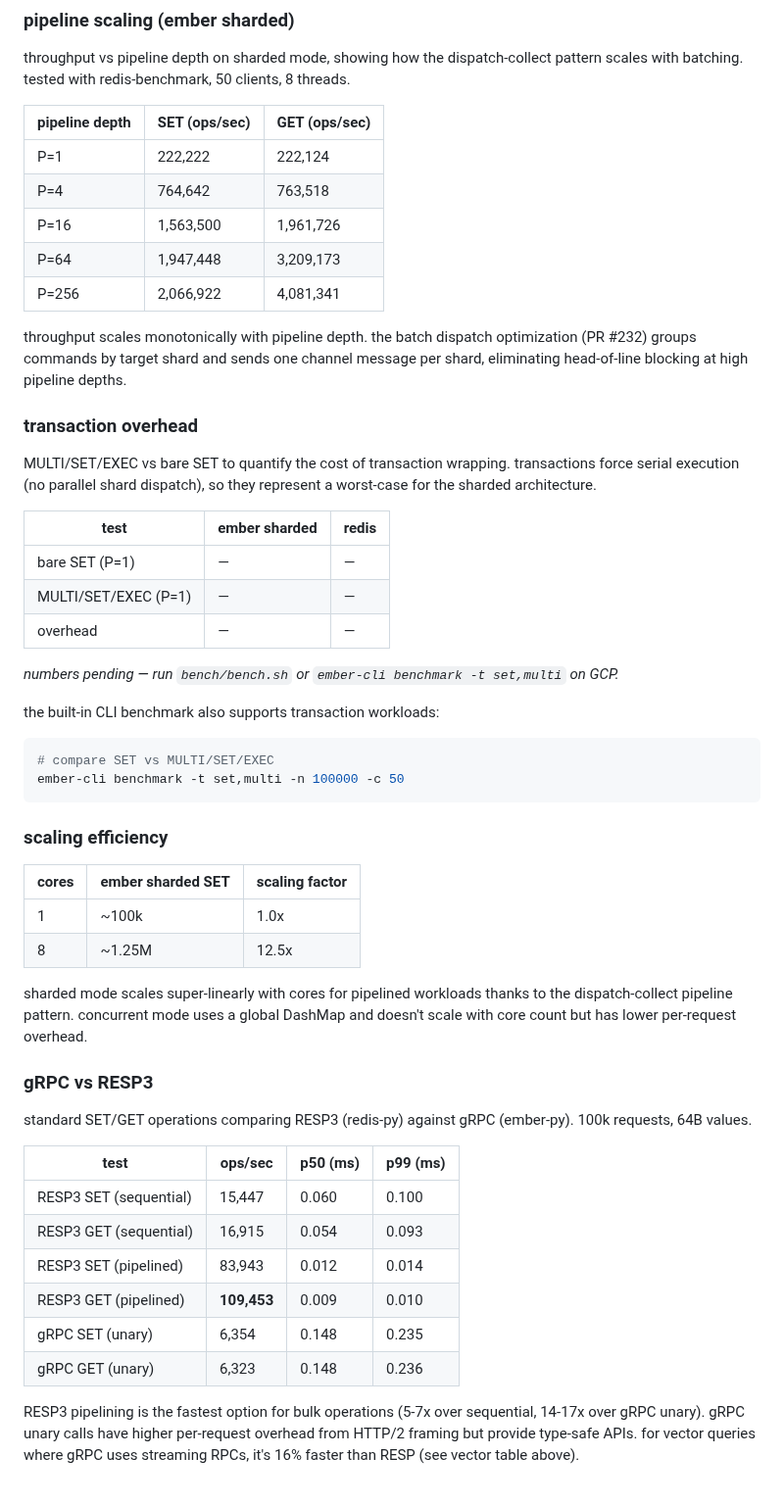
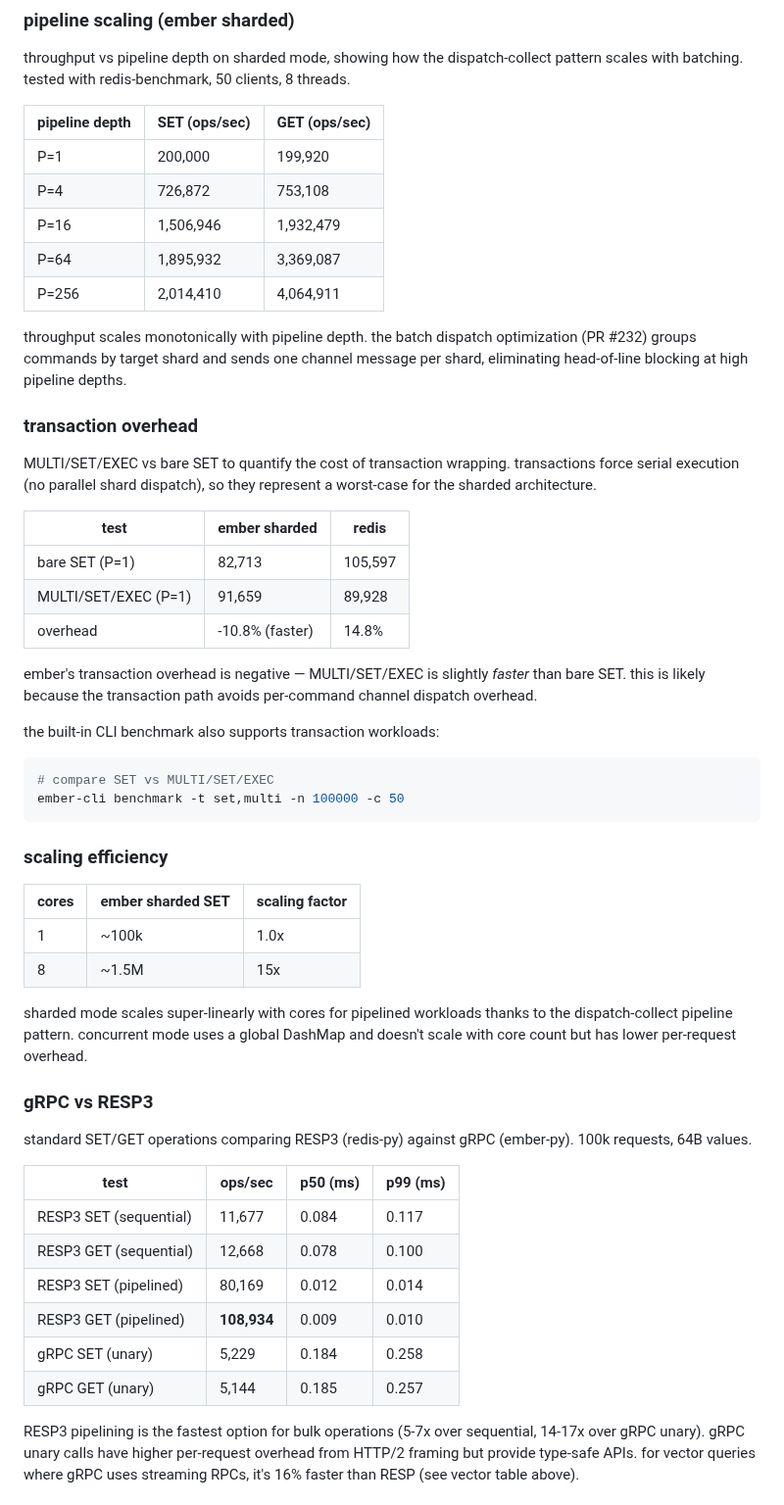
Before and after one commit to kacy/ember, a Markdown page: bench/README.md, the part around one of its changes. Shown at 98% size. GitHub-like rendering.

```diff
--- a/bench/README.md
+++ b/bench/README.md
@@ -138,11 +138,11 @@ throughput vs pipeline depth on sharded mode, showing how the dispatch-collect p
 
 | pipeline depth | SET (ops/sec) | GET (ops/sec) |
 |----------------|---------------|---------------|
-| P=1 | 222,222 | 222,124 |
-| P=4 | 764,642 | 763,518 |
-| P=16 | 1,563,500 | 1,961,726 |
-| P=64 | 1,947,448 | 3,209,173 |
-| P=256 | 2,066,922 | 4,081,341 |
+| P=1 | 200,000 | 199,920 |
+| P=4 | 726,872 | 753,108 |
+| P=16 | 1,506,946 | 1,932,479 |
+| P=64 | 1,895,932 | 3,369,087 |
+| P=256 | 2,014,410 | 4,064,911 |
 
 throughput scales monotonically with pipeline depth. the batch dispatch optimization (PR #232) groups commands by target shard and sends one channel message per shard, eliminating head-of-line blocking at high pipeline depths.
 
@@ -152,11 +152,11 @@ MULTI/SET/EXEC vs bare SET to quantify the cost of transaction wrapping. transac
 
 | test | ember sharded | redis |
 |------|---------------|-------|
-| bare SET (P=1) | — | — |
-| MULTI/SET/EXEC (P=1) | — | — |
-| overhead | — | — |
+| bare SET (P=1) | 82,713 | 105,597 |
+| MULTI/SET/EXEC (P=1) | 91,659 | 89,928 |
+| overhead | -10.8% (faster) | 14.8% |
 
-*numbers pending — run `bench/bench.sh` or `ember-cli benchmark -t set,multi` on GCP.*
+ember's transaction overhead is negative — MULTI/SET/EXEC is slightly *faster* than bare SET. this is likely because the transaction path avoids per-command channel dispatch overhead.
 
 the built-in CLI benchmark also supports transaction workloads:
 
@@ -170,7 +170,7 @@ ember-cli benchmark -t set,multi -n 100000 -c 50
 | cores | ember sharded SET | scaling factor |
 |-------|-------------------|----------------|
 | 1 | ~100k | 1.0x |
-| 8 | ~1.25M | 12.5x |
+| 8 | ~1.5M | 15x |
 
 sharded mode scales super-linearly with cores for pipelined workloads thanks to the dispatch-collect pipeline pattern. concurrent mode uses a global DashMap and doesn't scale with core count but has lower per-request overhead.
 
@@ -180,12 +180,12 @@ standard SET/GET operations comparing RESP3 (redis-py) against gRPC (ember-py).
 
 | test | ops/sec | p50 (ms) | p99 (ms) |
 |------|---------|----------|----------|
-| RESP3 SET (sequential) | 15,447 | 0.060 | 0.100 |
-| RESP3 GET (sequential) | 16,915 | 0.054 | 0.093 |
-| RESP3 SET (pipelined) | 83,943 | 0.012 | 0.014 |
-| RESP3 GET (pipelined) | **109,453** | 0.009 | 0.010 |
-| gRPC SET (unary) | 6,354 | 0.148 | 0.235 |
-| gRPC GET (unary) | 6,323 | 0.148 | 0.236 |
+| RESP3 SET (sequential) | 11,677 | 0.084 | 0.117 |
+| RESP3 GET (sequential) | 12,668 | 0.078 | 0.100 |
+| RESP3 SET (pipelined) | 80,169 | 0.012 | 0.014 |
+| RESP3 GET (pipelined) | **108,934** | 0.009 | 0.010 |
+| gRPC SET (unary) | 5,229 | 0.184 | 0.258 |
+| gRPC GET (unary) | 5,144 | 0.185 | 0.257 |
 
 RESP3 pipelining is the fastest option for bulk operations (5-7x over sequential, 14-17x over gRPC unary). gRPC unary calls have higher per-request overhead from HTTP/2 framing but provide type-safe APIs. for vector queries where gRPC uses streaming RPCs, it's 16% faster than RESP (see vector table above).
 
```
Also changed, not shown: other parts of bench/README.md (+55 -55 lines), README.md (+6 -6 lines).
